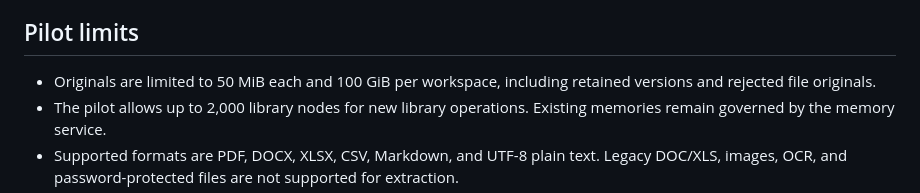
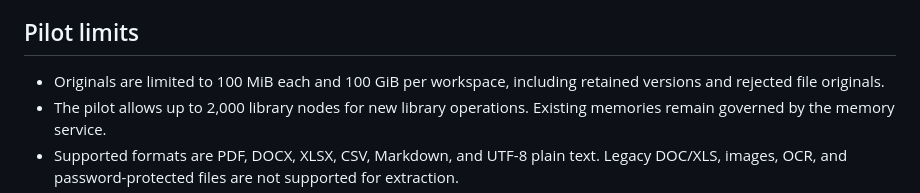
Before and after one commit to ahnafhabibkhan/centralBrainThermolio, a Markdown page: docs/file-library.md, the part around the change. Rendered like a GitHub page.

```diff
--- a/docs/file-library.md
+++ b/docs/file-library.md
@@ -12,7 +12,7 @@ Your uploads become available immediately, with search available after processin
 
 ## Pilot limits
 
-- Originals are limited to 50 MiB each and 100 GiB per workspace, including retained versions and rejected file originals.
+- Originals are limited to 100 MiB each and 100 GiB per workspace, including retained versions and rejected file originals.
 - The pilot allows up to 2,000 library nodes for new library operations. Existing memories remain governed by the memory service.
 - Supported formats are PDF, DOCX, XLSX, CSV, Markdown, and UTF-8 plain text. Legacy DOC/XLS, images, OCR, and password-protected files are not supported for extraction.
 - Each file is limited to 1 million extracted characters, 500 sections, and 500 PDF pages. Each worksheet processes up to 100 columns and 10,000 rows, subject to the section and text limits. Expanded Office archives are capped at 100 MiB.
```
Also changed, not shown: docs/chat-archives-and-bulk-approval.md (+1 -1 lines).
